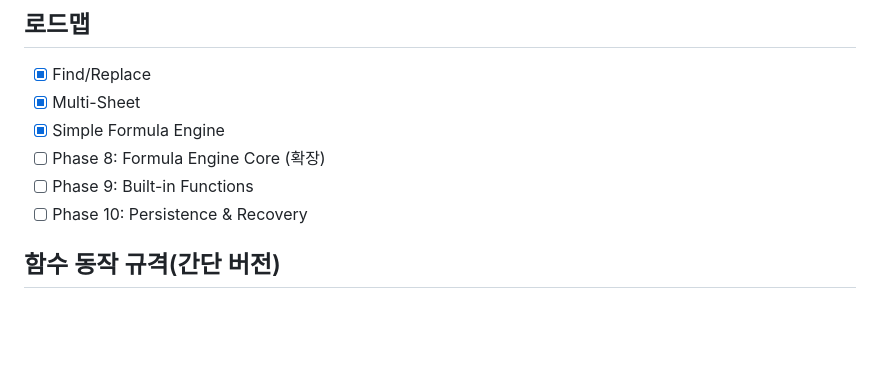
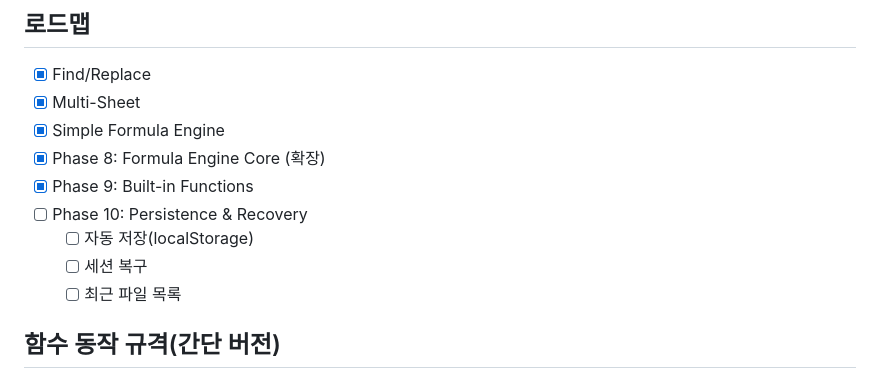
Before and after one commit to fighting58/VibrantSheets, a Markdown page: README.md, the part around the change. GitHub-like rendering; blank space fills up the shorter version.

```diff
--- a/README.md
+++ b/README.md
@@ -68,9 +68,12 @@ VibrantSheets는 Vanilla JavaScript/CSS로 만든 웹 기반 스프레드시트
 - [x] Find/Replace
 - [x] Multi-Sheet
 - [x] Simple Formula Engine
-- [ ] Phase 8: Formula Engine Core (확장)
-- [ ] Phase 9: Built-in Functions
+- [x] Phase 8: Formula Engine Core (확장)
+- [x] Phase 9: Built-in Functions
 - [ ] Phase 10: Persistence & Recovery
+  - [ ] 자동 저장(localStorage)
+  - [ ] 세션 복구
+  - [ ] 최근 파일 목록
 
 ## 함수 동작 규격(간단 버전)
 - 숫자 문자열은 자동 변환, 비숫자는 문자열 유지
```
Also changed, not shown: plan.md (+4 -7 lines).
